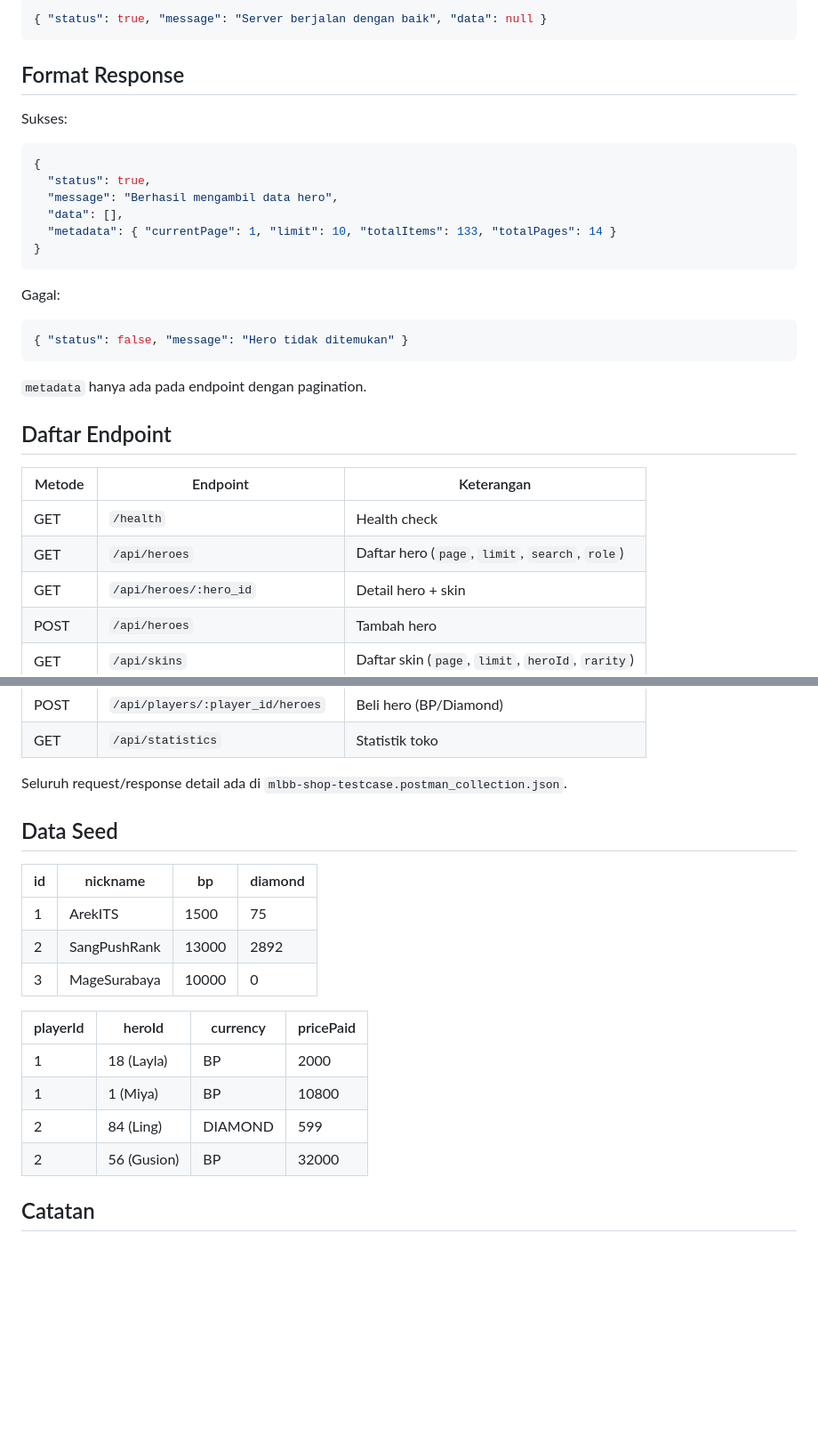
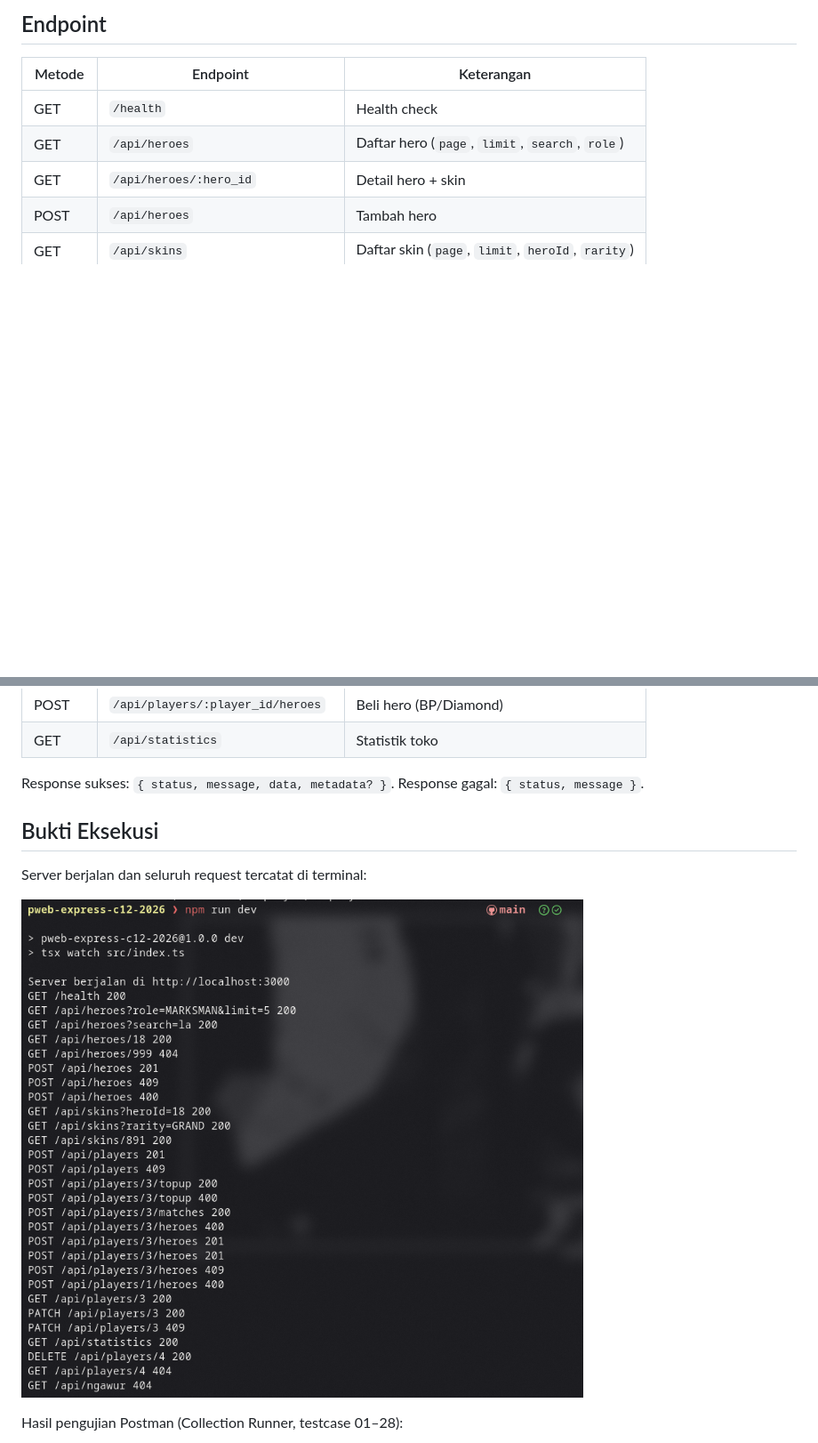
Before and after one commit to C12-Pemweb/pweb-express-c12-2026, a Markdown page: README.md, 2 parts joined by grey strips. Shown at 89% size. Drawn GitHub-style; pictures changed too: assets/terminal.png (added); blank space fills up the shorter version.

````diff
--- a/README.md
+++ b/README.md
@@ -88,30 +40,5 @@ Buka `http://localhost:3000/health` — harus muncul:
 
-```json
-{ "status": true, "message": "Server berjalan dengan baik", "data": null }
-```
-
-## Format Response
-
-Sukses:
-
-```json
-{
-  "status": true,
-  "message": "Berhasil mengambil data hero",
-  "data": [],
-  "metadata": { "currentPage": 1, "limit": 10, "totalItems": 133, "totalPages": 14 }
-}
-```
-
-Gagal:
-
-```json
-{ "status": false, "message": "Hero tidak ditemukan" }
-```
-
-`metadata` hanya ada pada endpoint dengan pagination.
-
-## Daftar Endpoint
+## Endpoint
 
 | Metode | Endpoint | Keterangan |
 |---|---|---|
@@ -130,22 +57,13 @@ Gagal:
 | POST | `/api/players/:player_id/heroes` | Beli hero (BP/Diamond) |
 | GET | `/api/statistics` | Statistik toko |
 
-Seluruh request/response detail ada di `mlbb-shop-testcase.postman_collection.json`.
+Response sukses: `{ status, message, data, metadata? }`. Response gagal: `{ status, message }`.
 
-## Data Seed
+## Bukti Eksekusi
 
-| id | nickname | bp | diamond |
-|---|---|---|---|
-| 1 | ArekITS | 1500 | 75 |
-| 2 | SangPushRank | 13000 | 2892 |
-| 3 | MageSurabaya | 10000 | 0 |
+Server berjalan dan seluruh request tercatat di terminal:
 
-| playerId | heroId | currency | pricePaid |
-|---|---|---|---|
-| 1 | 18 (Layla) | BP | 2000 |
-| 1 | 1 (Miya) | BP | 10800 |
-| 2 | 84 (Ling) | DIAMOND | 599 |
-| 2 | 56 (Gusion) | BP | 32000 |
+![Log server dan request](assets/terminal.png)
 
-## Catatan
+Hasil pengujian Postman (Collection Runner, testcase 01–28):
 
````
Also changed, not shown: other parts of README.md (+32 -68 lines), assets/postman1.png (added), assets/postman2.png (added), assets/postman3.png (added), assets/postman4.png (added), 1 other file.
